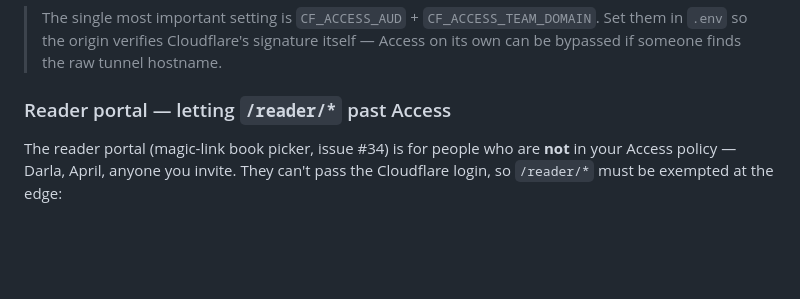
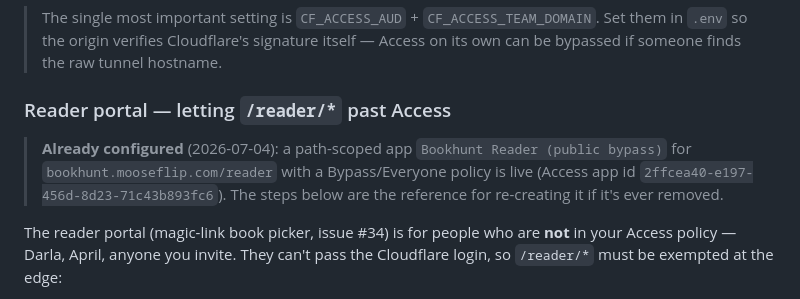
Before and after one commit to ericfaris/bookhunt, a Markdown page: README.md, the part around the change. Rendered like a GitHub page; blank space fills up the shorter version.

Commit message:
README: note the reader-portal CF Access bypass app is configured
Claude-Session: https://claude.ai/code/session_01Y4WQ1FLAJAzs37vzdTXUvU

```diff
--- a/README.md
+++ b/README.md
@@ -186,6 +186,8 @@ Cloudflare Access is the front gate, but the origin no longer trusts it blindly.
 
 ### Reader portal — letting `/reader/*` past Access
 
+> **Already configured** (2026-07-04): a path-scoped app `Bookhunt Reader (public bypass)` for `bookhunt.mooseflip.com/reader` with a Bypass/Everyone policy is live (Access app id `2ffcea40-e197-456d-8d23-71c43b893fc6`). The steps below are the reference for re-creating it if it's ever removed.
+
 The reader portal (magic-link book picker, issue #34) is for people who are **not** in your Access policy — Darla, April, anyone you invite. They can't pass the Cloudflare login, so `/reader/*` must be exempted at the edge:
 
 1. **Zero Trust** → **Access** → **Applications** → **Add an application** → **Self-hosted**
```
